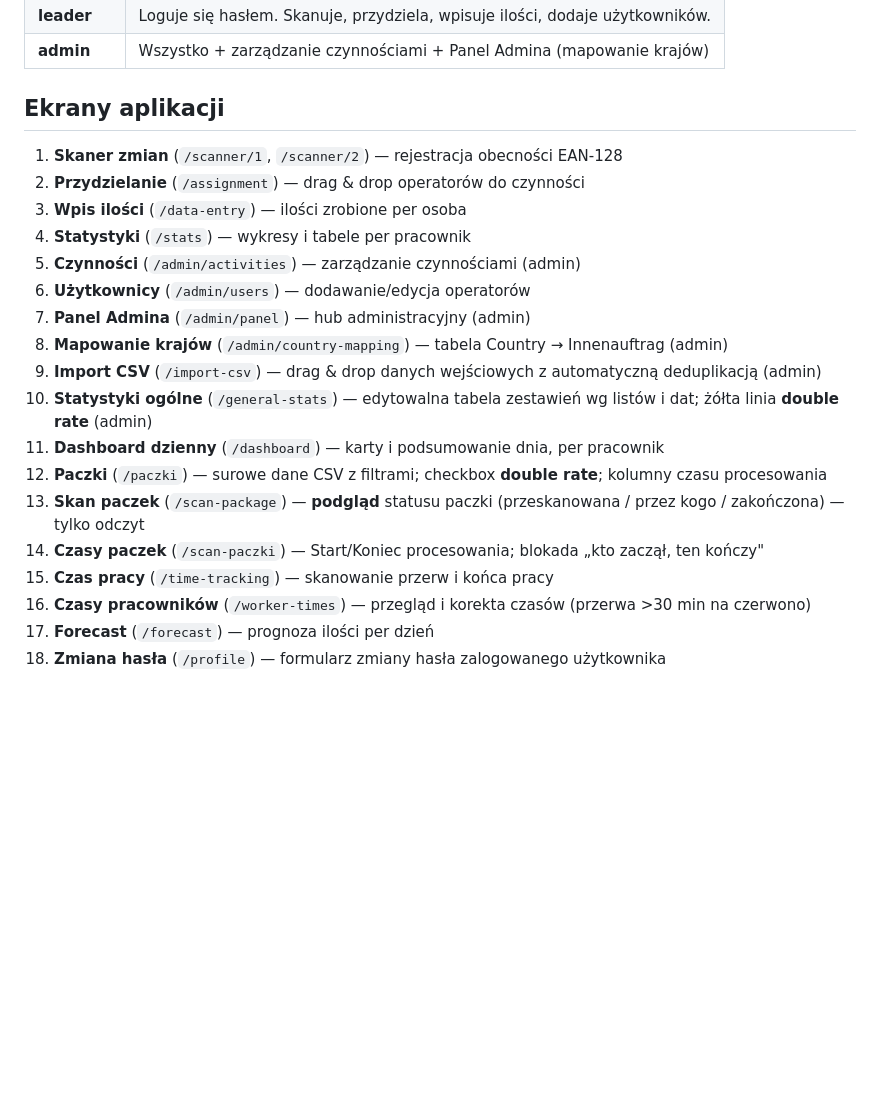
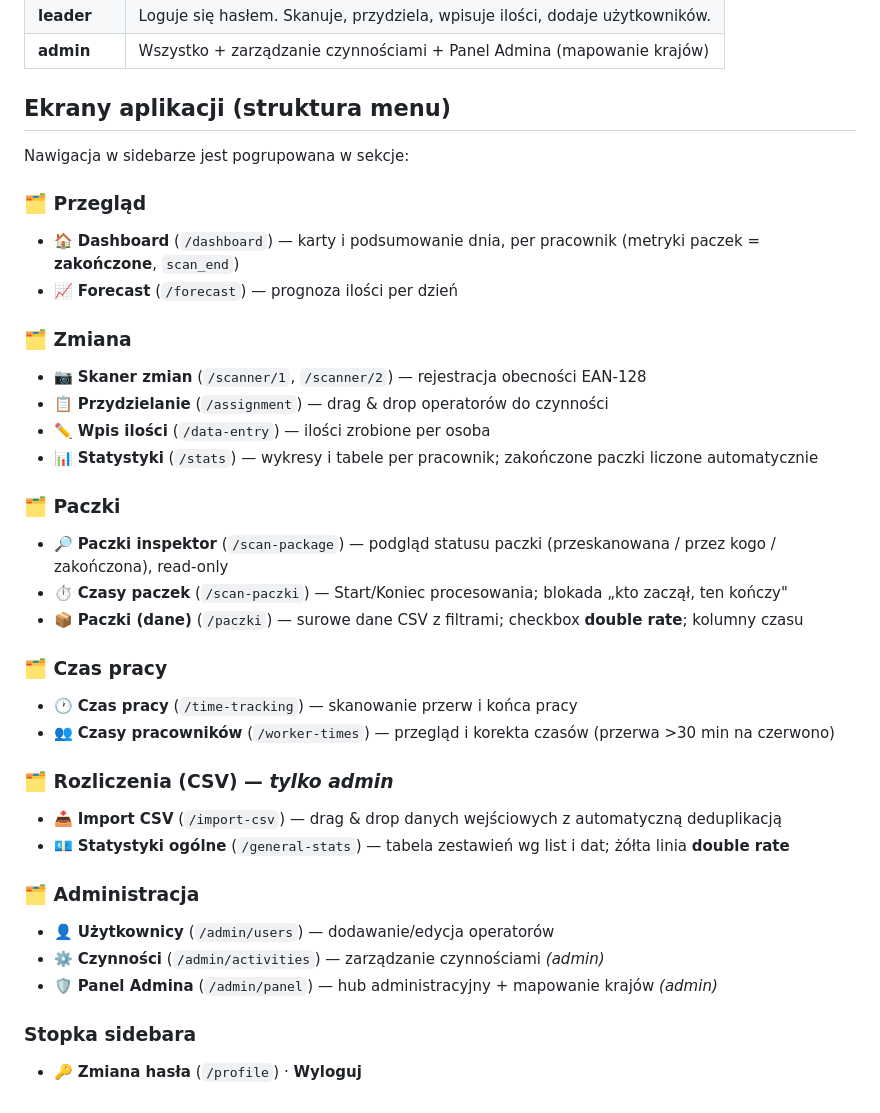
Before and after one commit to arek6891/LogiStat, a Markdown page: docs/README.md, the part around the change. Rendered like a GitHub page; blank space fills up the shorter version.

Commit message:
docs: document grouped sidebar navigation (CHANGELOG + README)
Co-Authored-By: Claude Opus 4.8 (1M context) <noreply@anthropic.com>

```diff
--- a/docs/README.md
+++ b/docs/README.md
@@ -84,23 +84,37 @@ LogiStat/
 | **leader** | Loguje się hasłem. Skanuje, przydziela, wpisuje ilości, dodaje użytkowników. |
 | **admin** | Wszystko + zarządzanie czynnościami + Panel Admina (mapowanie krajów) |
 
-## Ekrany aplikacji
+## Ekrany aplikacji (struktura menu)
 
-1. **Skaner zmian** (`/scanner/1`, `/scanner/2`) — rejestracja obecności EAN-128
-2. **Przydzielanie** (`/assignment`) — drag & drop operatorów do czynności
-3. **Wpis ilości** (`/data-entry`) — ilości zrobione per osoba
-4. **Statystyki** (`/stats`) — wykresy i tabele per pracownik
-5. **Czynności** (`/admin/activities`) — zarządzanie czynnościami (admin)
-6. **Użytkownicy** (`/admin/users`) — dodawanie/edycja operatorów
-7. **Panel Admina** (`/admin/panel`) — hub administracyjny (admin)
-8. **Mapowanie krajów** (`/admin/country-mapping`) — tabela Country → Innenauftrag (admin)
-9. **Import CSV** (`/import-csv`) — drag & drop danych wejściowych z automatyczną deduplikacją (admin)
-10. **Statystyki ogólne** (`/general-stats`) — edytowalna tabela zestawień wg listów i dat; żółta linia **double rate** (admin)
-11. **Dashboard dzienny** (`/dashboard`) — karty i podsumowanie dnia, per pracownik
-12. **Paczki** (`/paczki`) — surowe dane CSV z filtrami; checkbox **double rate**; kolumny czasu procesowania
-13. **Skan paczek** (`/scan-package`) — **podgląd** statusu paczki (przeskanowana / przez kogo / zakończona) — tylko odczyt
-14. **Czasy paczek** (`/scan-paczki`) — Start/Koniec procesowania; blokada „kto zaczął, ten kończy"
-15. **Czas pracy** (`/time-tracking`) — skanowanie przerw i końca pracy
-16. **Czasy pracowników** (`/worker-times`) — przegląd i korekta czasów (przerwa >30 min na czerwono)
-17. **Forecast** (`/forecast`) — prognoza ilości per dzień
-18. **Zmiana hasła** (`/profile`) — formularz zmiany hasła zalogowanego użytkownika
+Nawigacja w sidebarze jest pogrupowana w sekcje:
+
+### 🗂 Przegląd
+- 🏠 **Dashboard** (`/dashboard`) — karty i podsumowanie dnia, per pracownik (metryki paczek = **zakończone**, `scan_end`)
+- 📈 **Forecast** (`/forecast`) — prognoza ilości per dzień
+
+### 🗂 Zmiana
+- 📷 **Skaner zmian** (`/scanner/1`, `/scanner/2`) — rejestracja obecności EAN-128
+- 📋 **Przydzielanie** (`/assignment`) — drag & drop operatorów do czynności
+- ✏️ **Wpis ilości** (`/data-entry`) — ilości zrobione per osoba
+- 📊 **Statystyki** (`/stats`) — wykresy i tabele per pracownik; zakończone paczki liczone automatycznie
+
+### 🗂 Paczki
+- 🔎 **Paczki inspektor** (`/scan-package`) — podgląd statusu paczki (przeskanowana / przez kogo / zakończona), read-only
+- ⏱ **Czasy paczek** (`/scan-paczki`) — Start/Koniec procesowania; blokada „kto zaczął, ten kończy"
+- 📦 **Paczki (dane)** (`/paczki`) — surowe dane CSV z filtrami; checkbox **double rate**; kolumny czasu
+
+### 🗂 Czas pracy
+- 🕐 **Czas pracy** (`/time-tracking`) — skanowanie przerw i końca pracy
+- 👥 **Czasy pracowników** (`/worker-times`) — przegląd i korekta czasów (przerwa >30 min na czerwono)
+
+### 🗂 Rozliczenia (CSV) — *tylko admin*
+- 📥 **Import CSV** (`/import-csv`) — drag & drop danych wejściowych z automatyczną deduplikacją
+- 💶 **Statystyki ogólne** (`/general-stats`) — tabela zestawień wg list i dat; żółta linia **double rate**
+
+### 🗂 Administracja
+- 👤 **Użytkownicy** (`/admin/users`) — dodawanie/edycja operatorów
+- ⚙️ **Czynności** (`/admin/activities`) — zarządzanie czynnościami *(admin)*
+- 🛡️ **Panel Admina** (`/admin/panel`) — hub administracyjny + mapowanie krajów *(admin)*
+
+### Stopka sidebara
+- 🔑 **Zmiana hasła** (`/profile`) · **Wyloguj**
```
Also changed, not shown: docs/CHANGELOG.md (+1 -0 lines).
